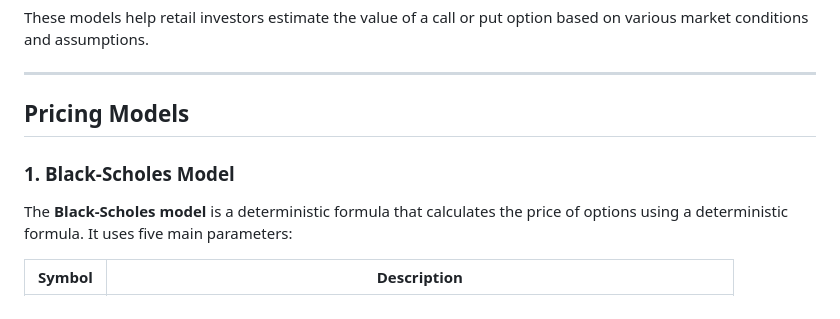
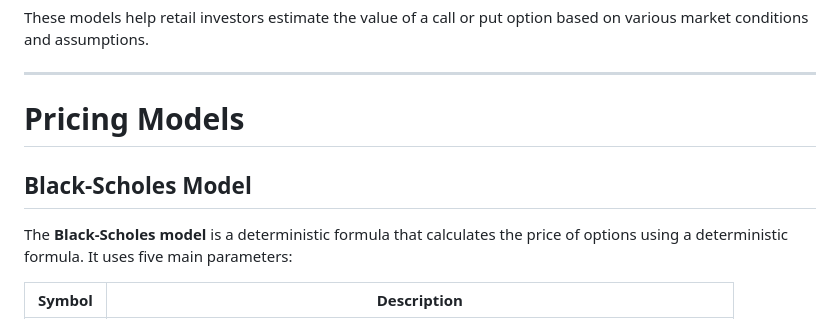
Before and after one commit to PrinceAJ17/OptionsPricing, a Markdown page: README.md, the part around the change printed below. Drawn GitHub-style.

```diff
--- a/README.md
+++ b/README.md
@@ -10,9 +10,9 @@ These models help retail investors estimate the value of a call or put option ba
 ---
 
 
-## Pricing Models
+# Pricing Models
 
-### 1. Black-Scholes Model
+## Black-Scholes Model
 
 The **Black-Scholes model** is a deterministic formula that calculates the price of options using a deterministic formula. It uses five main parameters:
 
```
Also changed, not shown: other parts of README.md (+2 -2 lines).
